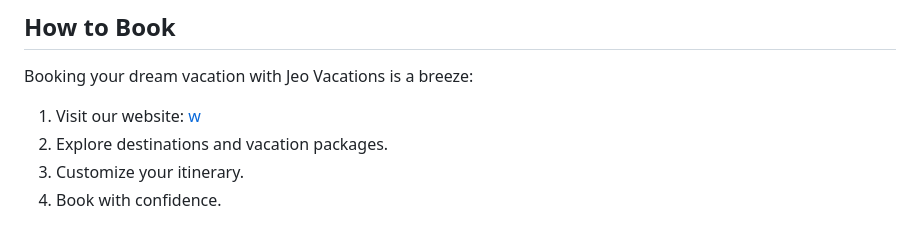
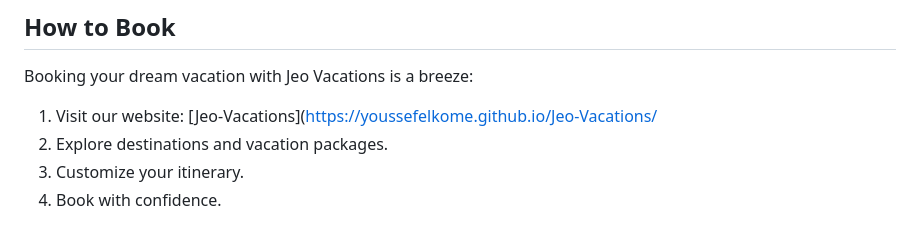
Before and after one commit to YoussefElkome/Jeo-Vacations, a Markdown page: README.md, the part around the change. Rendered like a GitHub page.

```diff
--- a/README.md
+++ b/README.md
@@ -50,7 +50,7 @@ Ready to embark on your next adventure with Jeo Vacations? Follow these simple s
 
 Booking your dream vacation with Jeo Vacations is a breeze:
 
-1. Visit our website: [w](https://www.jeovacations.com)
+1. Visit our website: [Jeo-Vacations](https://youssefelkome.github.io/Jeo-Vacations/
 2. Explore destinations and vacation packages.
 3. Customize your itinerary.
 4. Book with confidence.
```
